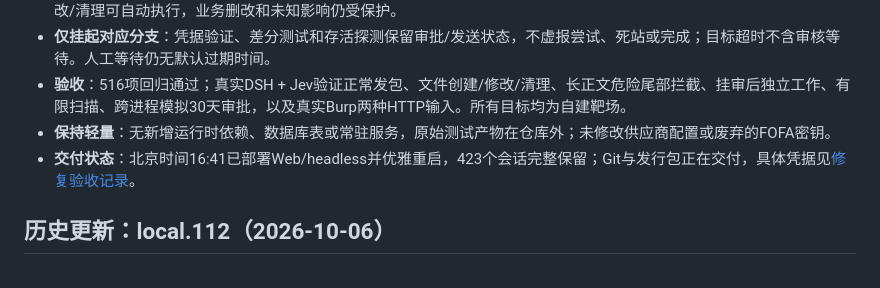
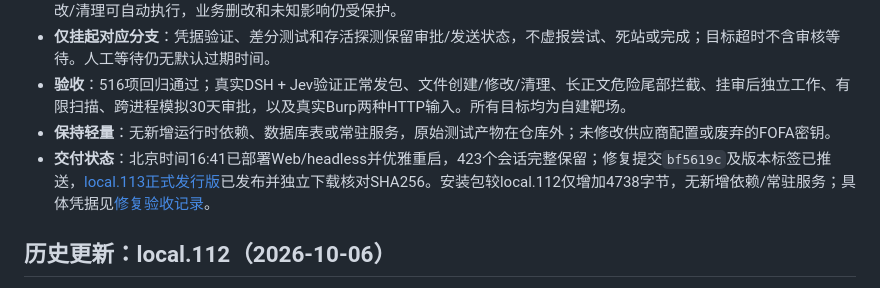
Before and after one commit to 803S/dsh-src, a Markdown page: README.md, the part around the change. Rendered like a GitHub page.

```diff
--- a/README.md
+++ b/README.md
@@ -13,7 +13,7 @@
 - **仅挂起对应分支**：凭据验证、差分测试和存活探测保留审批/发送状态，不虚报尝试、死站或完成；目标超时不含审核等待。人工等待仍无默认过期时间。
 - **验收**：516项回归通过；真实DSH + Jev验证正常发包、文件创建/修改/清理、长正文危险尾部拦截、挂审后独立工作、有限扫描、跨进程模拟30天审批，以及真实Burp两种HTTP输入。所有目标均为自建靶场。
 - **保持轻量**：无新增运行时依赖、数据库表或常驻服务，原始测试产物在仓库外；未修改供应商配置或废弃的FOFA密钥。
-- **交付状态**：北京时间16:41已部署Web/headless并优雅重启，423个会话完整保留；Git与发行包正在交付，具体凭据见[修复验收记录](docs/implementation/approval-input-repair-20261006.md)。
+- **交付状态**：北京时间16:41已部署Web/headless并优雅重启，423个会话完整保留；修复提交`bf5619c`及版本标签已推送，[local.113正式发行版](https://github.com/803S/dsh-src/releases/tag/v0.1.0-local.113)已发布并独立下载核对SHA256。安装包较local.112仅增加4738字节，无新增依赖/常驻服务；具体凭据见[修复验收记录](docs/implementation/approval-input-repair-20261006.md)。
 
 ## 历史更新：local.112（2026-10-06）
 
```
Also changed, not shown: docs/DEVELOPMENT.md (+1 -1 lines), docs/implementation/approval-input-repair-20261006.md (+6 -1 lines).
